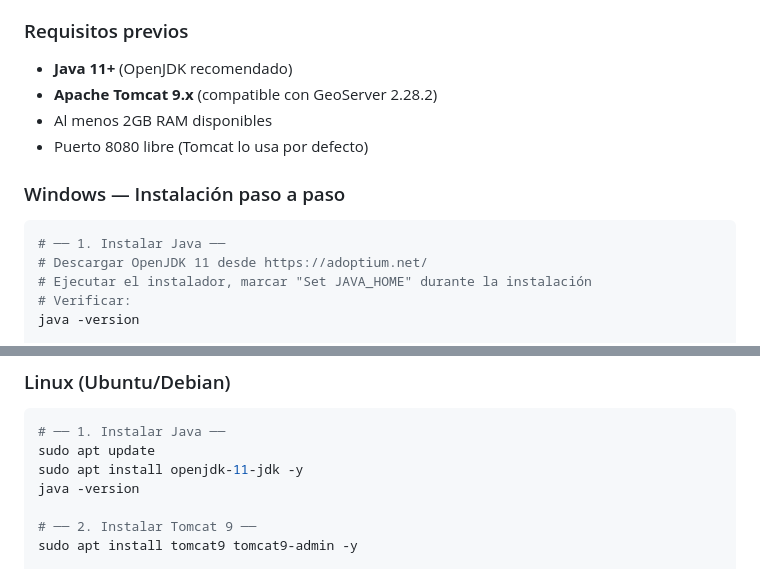
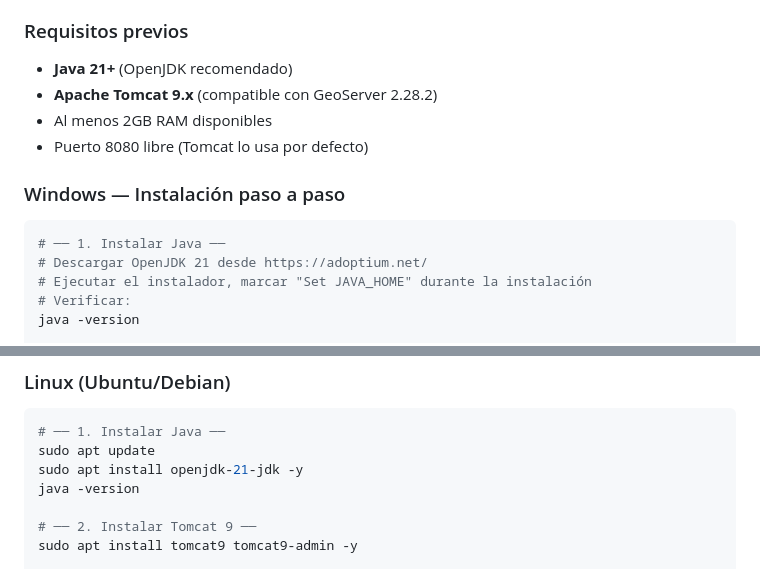
Before and after one commit to ARTECLAB/geoserver-course, a Markdown page: modulo-01/README.md, 2 parts joined by grey strips. Drawn GitHub-style.

````diff
--- a/modulo-01/README.md
+++ b/modulo-01/README.md
@@ -84,7 +84,7 @@ En este curso usamos **WAR + Tomcat** desde el día 1 porque:
 
 ### Requisitos previos
 
-- **Java 11+** (OpenJDK recomendado)
+- **Java 21+** (OpenJDK recomendado)
 - **Apache Tomcat 9.x** (compatible con GeoServer 2.28.2)
 - Al menos 2GB RAM disponibles
 - Puerto 8080 libre (Tomcat lo usa por defecto)
@@ -93,7 +93,7 @@ En este curso usamos **WAR + Tomcat** desde el día 1 porque:
 
 ```powershell
 # ── 1. Instalar Java ──
-# Descargar OpenJDK 11 desde https://adoptium.net/
+# Descargar OpenJDK 21 desde https://adoptium.net/
 # Ejecutar el instalador, marcar "Set JAVA_HOME" durante la instalación
 # Verificar:
 java -version
@@ -130,7 +130,7 @@ startup.bat
 ```bash
 # ── 1. Instalar Java ──
 sudo apt update
-sudo apt install openjdk-11-jdk -y
+sudo apt install openjdk-21-jdk -y
 java -version
 
 # ── 2. Instalar Tomcat 9 ──
````
